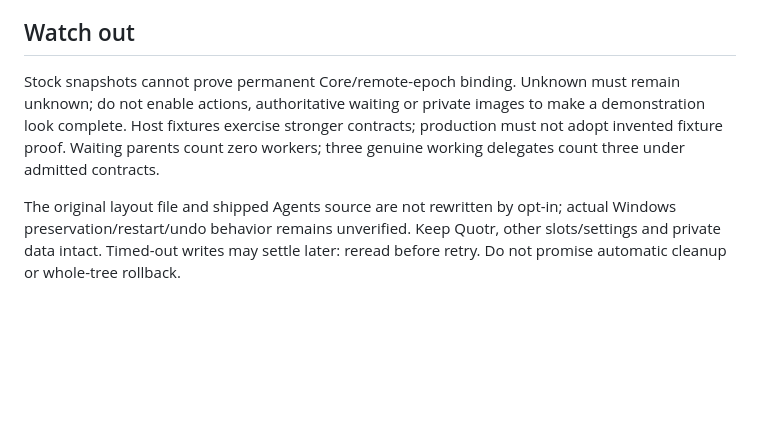
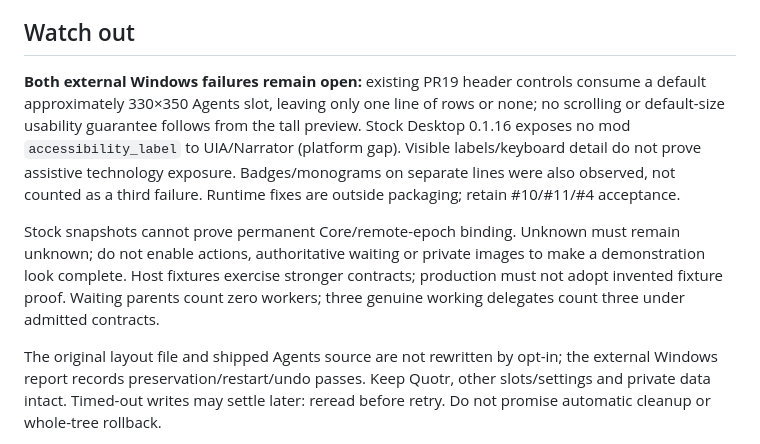
Before and after one commit to crx-lc/herdr-mods, a Markdown page: roster/RECIPE.md, the part around one of its changes. Drawn GitHub-style; blank space fills up the shorter version.

```diff
--- a/roster/RECIPE.md
+++ b/roster/RECIPE.md
@@ -77,6 +84,14 @@ that would ship, validates eager import closure, and performs no install/sync.
 
 ## Watch out
 
+**Both external Windows failures remain open:** existing PR19 header controls
+consume a default approximately 330×350 Agents slot, leaving only one line of rows
+or none; no scrolling or default-size usability guarantee follows from the tall
+preview. Stock Desktop 0.1.16 exposes no mod `accessibility_label` to UIA/Narrator
+(platform gap). Visible labels/keyboard detail do not prove assistive technology
+exposure. Badges/monograms on separate lines were also observed, not counted as a
+third failure. Runtime fixes are outside packaging; retain #10/#11/#4 acceptance.
+
 Stock snapshots cannot prove permanent Core/remote-epoch binding. Unknown must
 remain unknown; do not enable actions, authoritative waiting or private images to
 make a demonstration look complete. Host fixtures exercise stronger contracts;
@@ -84,7 +99,7 @@ production must not adopt invented fixture proof. Waiting parents count zero
 workers; three genuine working delegates count three under admitted contracts.
 
 The original layout file and shipped Agents source are not rewritten by opt-in;
-actual Windows preservation/restart/undo behavior remains unverified. Keep Quotr,
+the external Windows report records preservation/restart/undo passes. Keep Quotr,
 other slots/settings and private data intact. Timed-out writes may settle later:
 reread before retry. Do not promise automatic cleanup or whole-tree rollback.
 
```
Also changed, not shown: other parts of roster/RECIPE.md (+36 -15 lines), README.md (+1 -1 lines), roster/preview.png (added), 3 other files.
